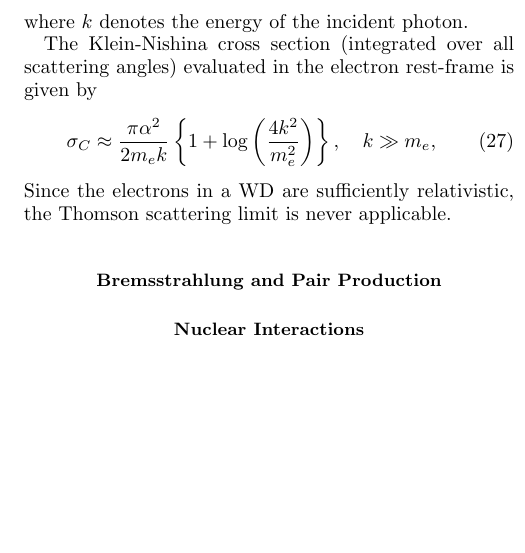
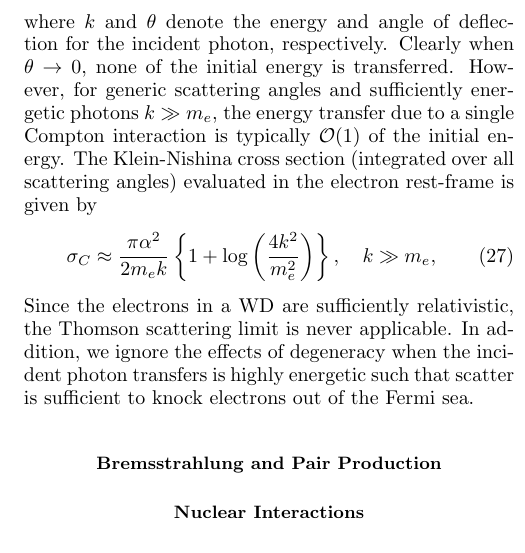
Before and after one commit to vijayoct27/Qballs, a LaTeX paper (White Dwarf Particle Detector.tex): part of one column of page 6 of 7, cut at the place of the change, the shorter picture padded with empty space. Compiled offline with pdfLaTeX; a LaTeX package or settings file that is missing is left out.

Commit message:
compton 2

```diff
--- a/White Dwarf Particle Detector.tex
+++ b/White Dwarf Particle Detector.tex
@@ -286,14 +286,13 @@ High-energy photons can efficiently deposit their energy to electrons in the WD
 \begin{equation}
 {k^{\prime }={\frac {k}{1+{\frac {k}{m_{\text{e}}c^{2}}}(1-\cos \theta )}}},
 \end{equation}
-where $k$ denotes the energy of the incident photon.
-
-
+where $k$ and $\theta$ denote the energy and angle of deflection for the incident photon, respectively. Clearly when $\theta \to 0$, none of the initial energy is transferred. However, for generic scattering angles and sufficiently energetic photons $k \gg m_e$, the energy transfer due to a single Compton interaction is typically $\OO(1)$ of the initial energy.
 The Klein-Nishina cross section (integrated over all scattering angles) evaluated in the electron rest-frame is given by
 \begin{equation}
 \sigma_C \approx \frac{\pi \alpha^2}{2 m_e k} \left \{1+\log{\l\frac{4 k^2}{m_e^2} \r}\right \}, ~~~ k \gg m_e,
 \end{equation}
-Since the electrons in a WD are sufficiently relativistic, the Thomson scattering limit is never applicable.
+Since the electrons in a WD are sufficiently relativistic, the Thomson scattering limit is never applicable. In addition, we ignore the effects of degeneracy when the incident photon transfers is highly energetic such that scatter is sufficient to knock electrons out of the Fermi sea.
+
 
 \subsection*{Bremsstrahlung and Pair Production}
 
```
Also changed, not shown: White Dwarf Particle Detector.pdf, 2 other files.
